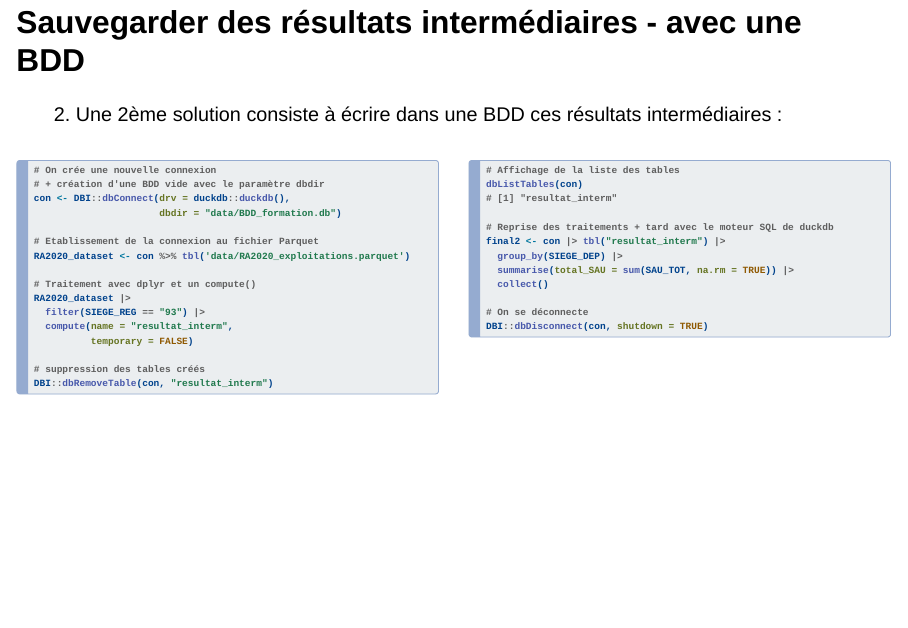
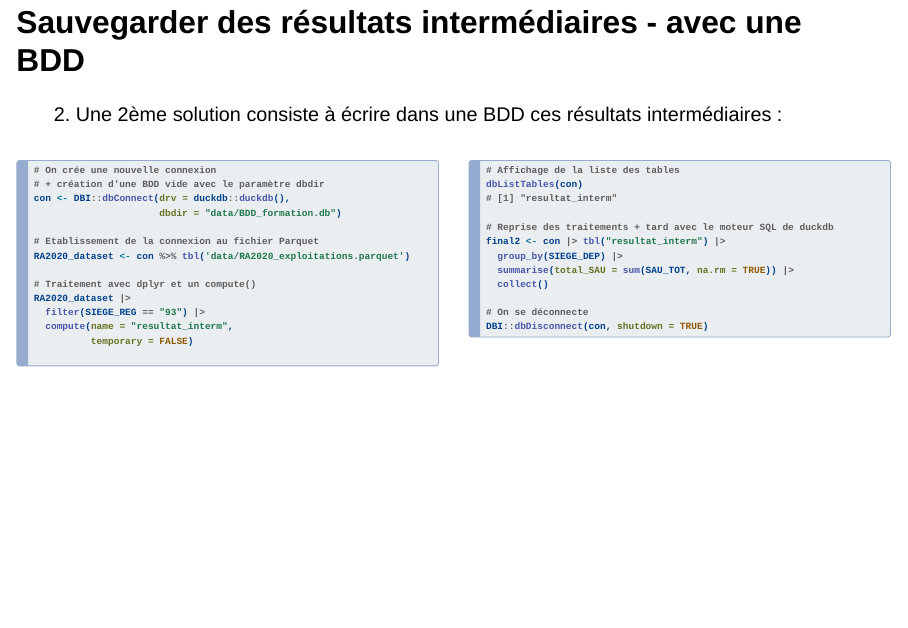
Before and after one commit to SSM-Agriculture/formation-R-perf-06-parquet, a Quarto document (04_parquetduckdb.qmd): page 19 of 32. Rendered offline with R 4.5, knitr and Pandoc in place of Quarto, with nearby package versions; drawn as Slidy slides in place of the format the file asks for.

Commit message:
fix: delete supression des tables créées avec duckdb

````diff
--- a/04_parquetduckdb.qmd
+++ b/04_parquetduckdb.qmd
@@ -438,8 +438,6 @@ RA2020_dataset |>
   compute(name = "resultat_interm",
           temporary = FALSE)
 
-# suppression des tables créés
-DBI::dbRemoveTable(con, "resultat_interm")
 ```
 :::
 
````
